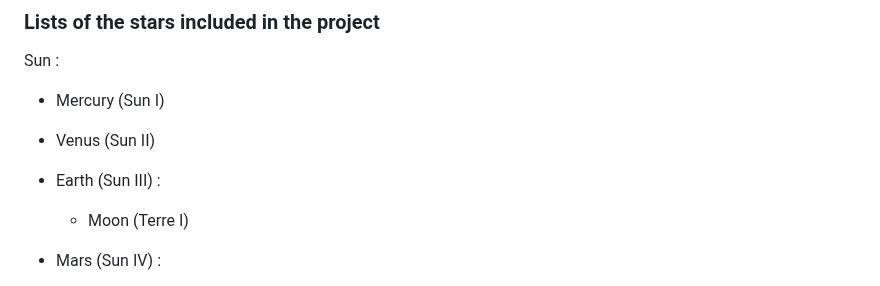
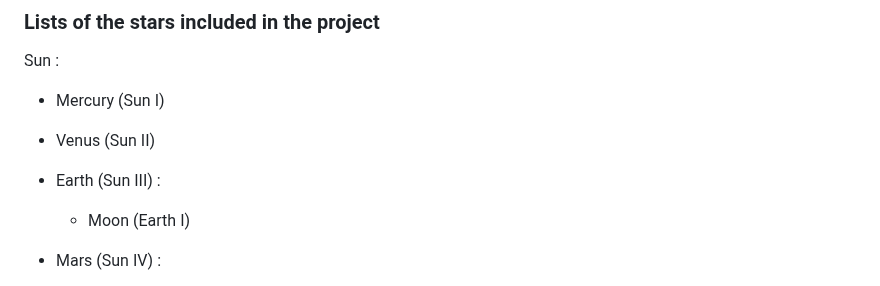
Before and after one commit to Wartets/SolarSystem, a Markdown page: README.md, the part around one of its changes. GitHub-like rendering.

```diff
--- a/README.md
+++ b/README.md
@@ -43,7 +43,7 @@ Sun :
 - Venus (Sun II)
 
 - Earth (Sun III) :
-  - Moon (Terre I)
+  - Moon (Earth I)
 
 - Mars (Sun IV) :
   - Phobos (Mars I)
```
Also changed, not shown: other parts of README.md (+1 -2 lines).
